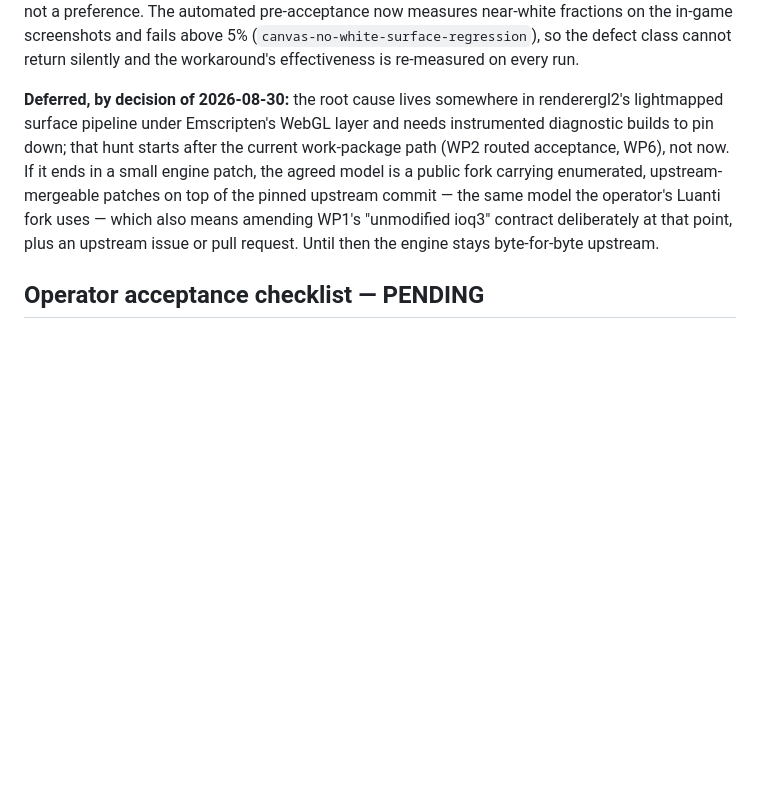
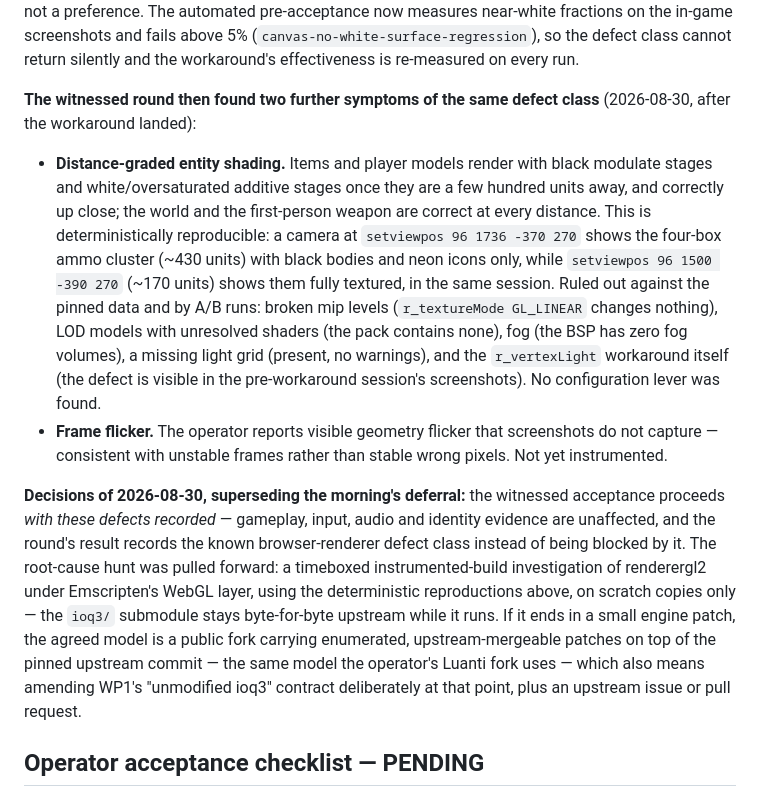
Before and after one commit to Kaesual/arena-web, a Markdown page: docs/wp4-vertical-slice.md, the part around the change. Drawn GitHub-style; blank space fills up the shorter version.

Commit message:
Record the entity-shading and flicker findings and the revised decisions
The witnessed round found two further symptoms of the browser-renderer
defect class: distance-graded entity shading (deterministically
reproduced at fixed view positions; mip levels, LOD models, fog, the
light grid and the vertexLight workaround itself are all ruled out, and
no configuration lever exists) and an uninstrumented frame flicker. The
operator decided the witnessed acceptance proceeds with the defects
recorded, and pulled the instrumented root-cause hunt forward as a
timeboxed investigation on scratch builds; ioq3 stays byte-for-byte
upstream while it runs.

Co-Authored-By: Claude Fable 5 <noreply@anthropic.com>

```diff
--- a/docs/wp4-vertical-slice.md
+++ b/docs/wp4-vertical-slice.md
@@ -602,15 +602,38 @@ the in-game screenshots and fails above 5% (`canvas-no-white-surface-regression`
 so the defect class cannot return silently and the workaround's effectiveness
 is re-measured on every run.
 
-**Deferred, by decision of 2026-08-30:** the root cause lives somewhere in
-renderergl2's lightmapped surface pipeline under Emscripten's WebGL layer and
-needs instrumented diagnostic builds to pin down; that hunt starts after the
-current work-package path (WP2 routed acceptance, WP6), not now. If it ends in
-a small engine patch, the agreed model is a public fork carrying enumerated,
-upstream-mergeable patches on top of the pinned upstream commit — the same
-model the operator's Luanti fork uses — which also means amending WP1's
-"unmodified ioq3" contract deliberately at that point, plus an upstream issue
-or pull request. Until then the engine stays byte-for-byte upstream.
+**The witnessed round then found two further symptoms of the same defect
+class** (2026-08-30, after the workaround landed):
+
+- **Distance-graded entity shading.** Items and player models render with
+  black modulate stages and white/oversaturated additive stages once they are
+  a few hundred units away, and correctly up close; the world and the
+  first-person weapon are correct at every distance. This is deterministically
+  reproducible: a camera at `setviewpos 96 1736 -370 270` shows the four-box
+  ammo cluster (~430 units) with black bodies and neon icons only, while
+  `setviewpos 96 1500 -390 270` (~170 units) shows them fully textured, in
+  the same session. Ruled out against the pinned data and by A/B runs:
+  broken mip levels (`r_textureMode GL_LINEAR` changes nothing), LOD models
+  with unresolved shaders (the pack contains none), fog (the BSP has zero fog
+  volumes), a missing light grid (present, no warnings), and the
+  `r_vertexLight` workaround itself (the defect is visible in the
+  pre-workaround session's screenshots). No configuration lever was found.
+- **Frame flicker.** The operator reports visible geometry flicker that
+  screenshots do not capture — consistent with unstable frames rather than
+  stable wrong pixels. Not yet instrumented.
+
+**Decisions of 2026-08-30, superseding the morning's deferral:** the witnessed
+acceptance proceeds *with these defects recorded* — gameplay, input, audio and
+identity evidence are unaffected, and the round's result records the known
+browser-renderer defect class instead of being blocked by it. The root-cause
+hunt was pulled forward: a timeboxed instrumented-build investigation of
+renderergl2 under Emscripten's WebGL layer, using the deterministic
+reproductions above, on scratch copies only — the `ioq3/` submodule stays
+byte-for-byte upstream while it runs. If it ends in a small engine patch, the
+agreed model is a public fork carrying enumerated, upstream-mergeable patches
+on top of the pinned upstream commit — the same model the operator's Luanti
+fork uses — which also means amending WP1's "unmodified ioq3" contract
+deliberately at that point, plus an upstream issue or pull request.
 
 ## Operator acceptance checklist — **PENDING**
 
```
Also changed, not shown: docs/prototype-work-packages.md (+1 -1 lines).
